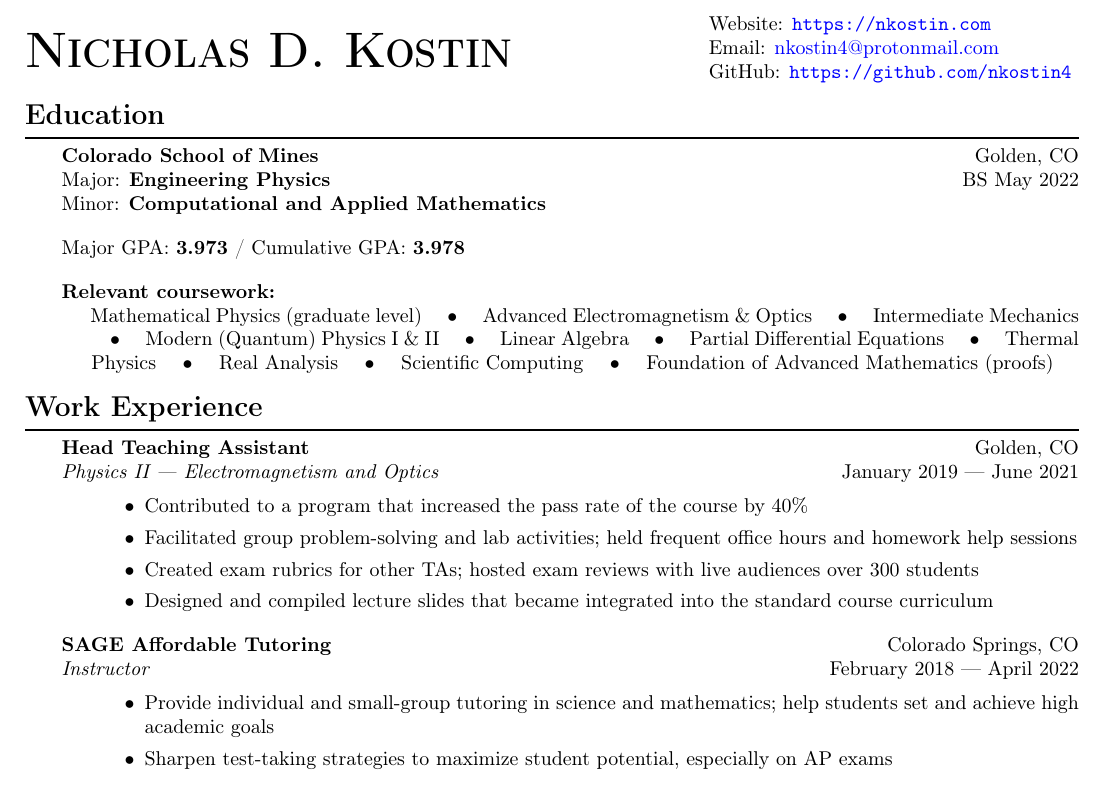
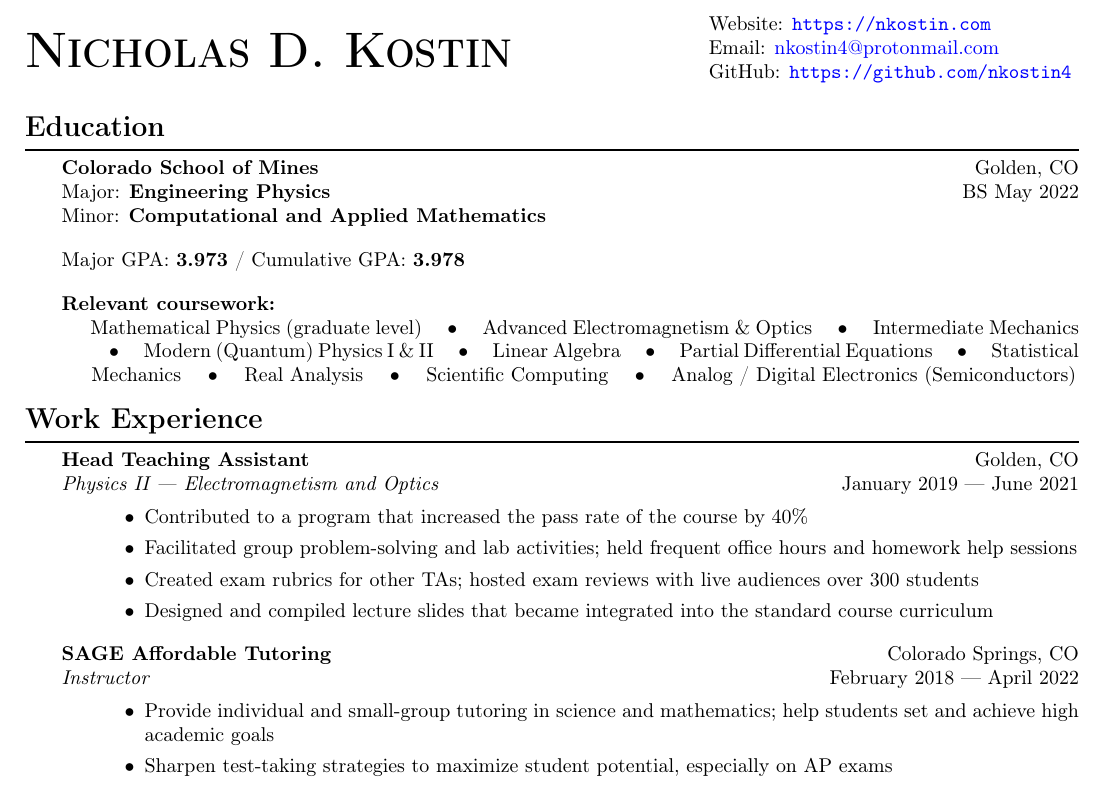
Before and after one commit to nkostin4/nkostincv, a LaTeX document (résumé.tex): part of the page, cut so that both start at the same text. Compiled offline with pdfLaTeX.

Commit message:
minor changes

```diff
--- a/résumé.tex
+++ b/résumé.tex
@@ -41,7 +41,7 @@
 \end{flushright}
 \end{minipage}
 
-\vspace{1em}
+\vspace{1.6em}
 
 \textbf{\Large{Education}} \\[-0.5em]
 \rule{\textwidth}{1pt}
@@ -62,9 +62,9 @@
 
 \hspace{3.0em} Mathematical Physics (graduate level) $\quad\bullet\quad$ Advanced Electromagnetism \& Optics $\quad\bullet\quad$ Intermediate Mechanics
 
-\hspace{3.0em} $\quad\bullet\quad$ Modern (Quantum) Physics I \& II $\quad\bullet\quad$ Linear Algebra $\quad\bullet\quad$ Partial Differential Equations $\quad\bullet\quad$ Thermal
+\hspace{3.0em} $\quad\bullet\quad$ Modern (Quantum) Physics I \& II $\quad\bullet\quad$ Linear Algebra $\quad\bullet\quad$ Partial Differential Equations $\quad\bullet\quad$ Statistical
 
-\hspace{3.0em} Physics $\quad\bullet\quad$ Real Analysis $\quad\bullet\quad$ Scientific Computing $\quad\bullet\quad$ Foundation of Advanced Mathematics (proofs)
+\hspace{3.0em} Mechanics $\quad\bullet\quad$ Real Analysis $\quad\bullet\quad$ Scientific Computing $\quad\bullet\quad$ Analog / Digital Electronics (Semiconductors)
 
 \vspace{1em}
 
```
Also changed, not shown: résumé.pdf.
